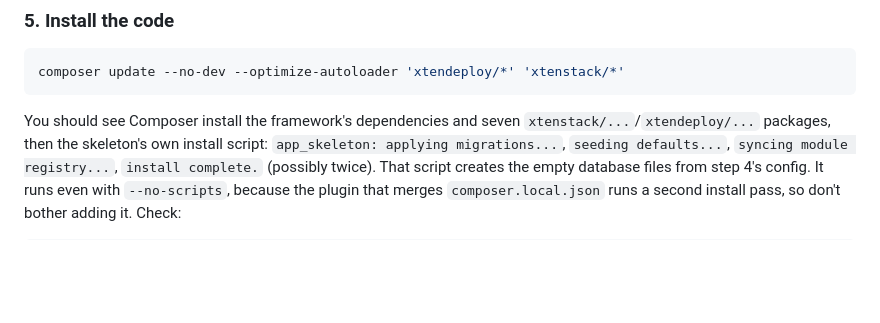
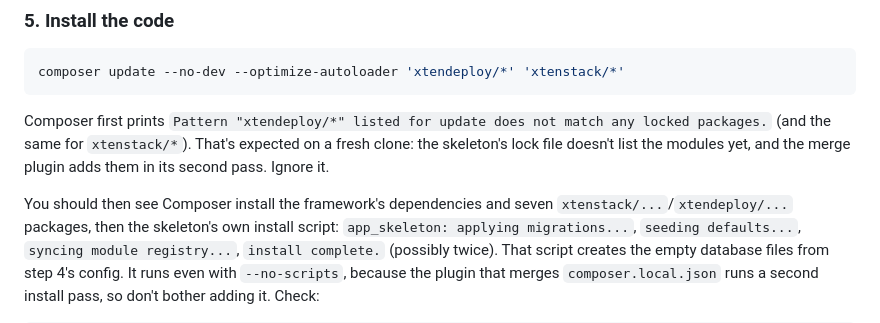
Before and after one commit to xtenstack/app_skeleton, a Markdown page: docs/RUNBOOK-SHARED-HOST-SQLITE.md, the part around the change. GitHub-like rendering; blank space fills up the shorter version.

Commit message:
docs: runbook notes the expected 'does not match any locked packages' warning
Co-Authored-By: Claude Opus 5.5 <noreply@anthropic.com>

````diff
--- a/docs/RUNBOOK-SHARED-HOST-SQLITE.md
+++ b/docs/RUNBOOK-SHARED-HOST-SQLITE.md
@@ -126,7 +126,12 @@ Leave `mail.resend_api_key` out: the demo sends no mail.
 composer update --no-dev --optimize-autoloader 'xtendeploy/*' 'xtenstack/*'
 ```
 
-You should see Composer install the framework's dependencies and seven
+Composer first prints `Pattern "xtendeploy/*" listed for update does not
+match any locked packages.` (and the same for `xtenstack/*`). That's expected
+on a fresh clone: the skeleton's lock file doesn't list the modules yet, and
+the merge plugin adds them in its second pass. Ignore it.
+
+You should then see Composer install the framework's dependencies and seven
 `xtenstack/...`/`xtendeploy/...` packages, then the skeleton's own install
 script: `app_skeleton: applying migrations...`, `seeding defaults...`,
 `syncing module registry...`, `install complete.` (possibly twice). That script creates the
````
